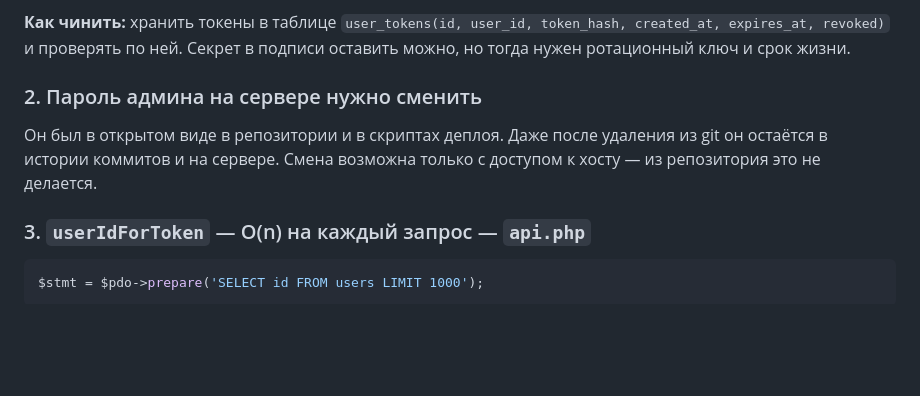
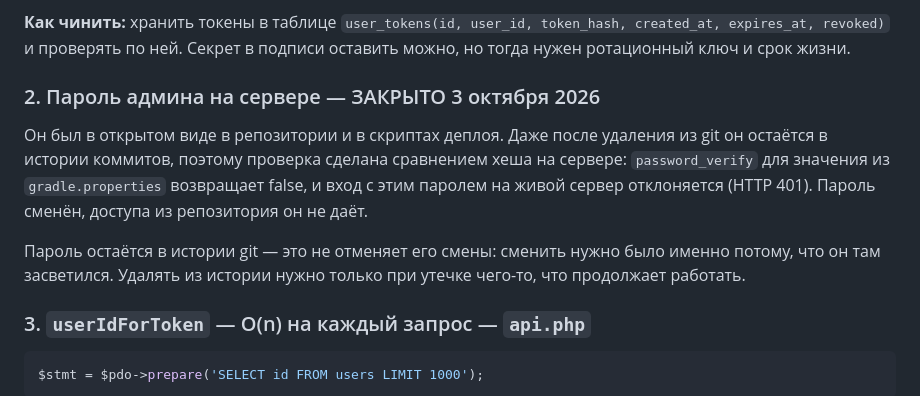
Before and after one commit to ByteMe74/Kladovka, a Markdown page: android/IMPROVEMENTS.md, the part around the change. Rendered like a GitHub page; blank space fills up the shorter version.

```diff
--- a/android/IMPROVEMENTS.md
+++ b/android/IMPROVEMENTS.md
@@ -40,11 +40,17 @@ function issueUserToken(array $cfg, int $userId): string {
 created_at, expires_at, revoked)` и проверять по ней. Секрет в подписи оставить
 можно, но тогда нужен ротационный ключ и срок жизни.
 
-### 2. Пароль админа на сервере нужно сменить
+### 2. Пароль админа на сервере — ЗАКРЫТО 3 октября 2026
 
 Он был в открытом виде в репозитории и в скриптах деплоя. Даже после удаления из
-git он остаётся в истории коммитов и на сервере. Смена возможна только с доступом
-к хосту — из репозитория это не делается.
+git он остаётся в истории коммитов, поэтому проверка сделана сравнением хеша на
+сервере: `password_verify` для значения из `gradle.properties` возвращает false,
+и вход с этим паролем на живой сервер отклоняется (HTTP 401). Пароль сменён,
+доступа из репозитория он не даёт.
+
+Пароль остаётся в истории git — это не отменяет его смены: сменить нужно было
+именно потому, что он там засветился. Удалять из истории нужно только при
+утечке чего-то, что продолжает работать.
 
 ### 3. `userIdForToken` — O(n) на каждый запрос — `api.php`
 
```
Also changed, not shown: android/PLAN.md (+21 -1 lines).
